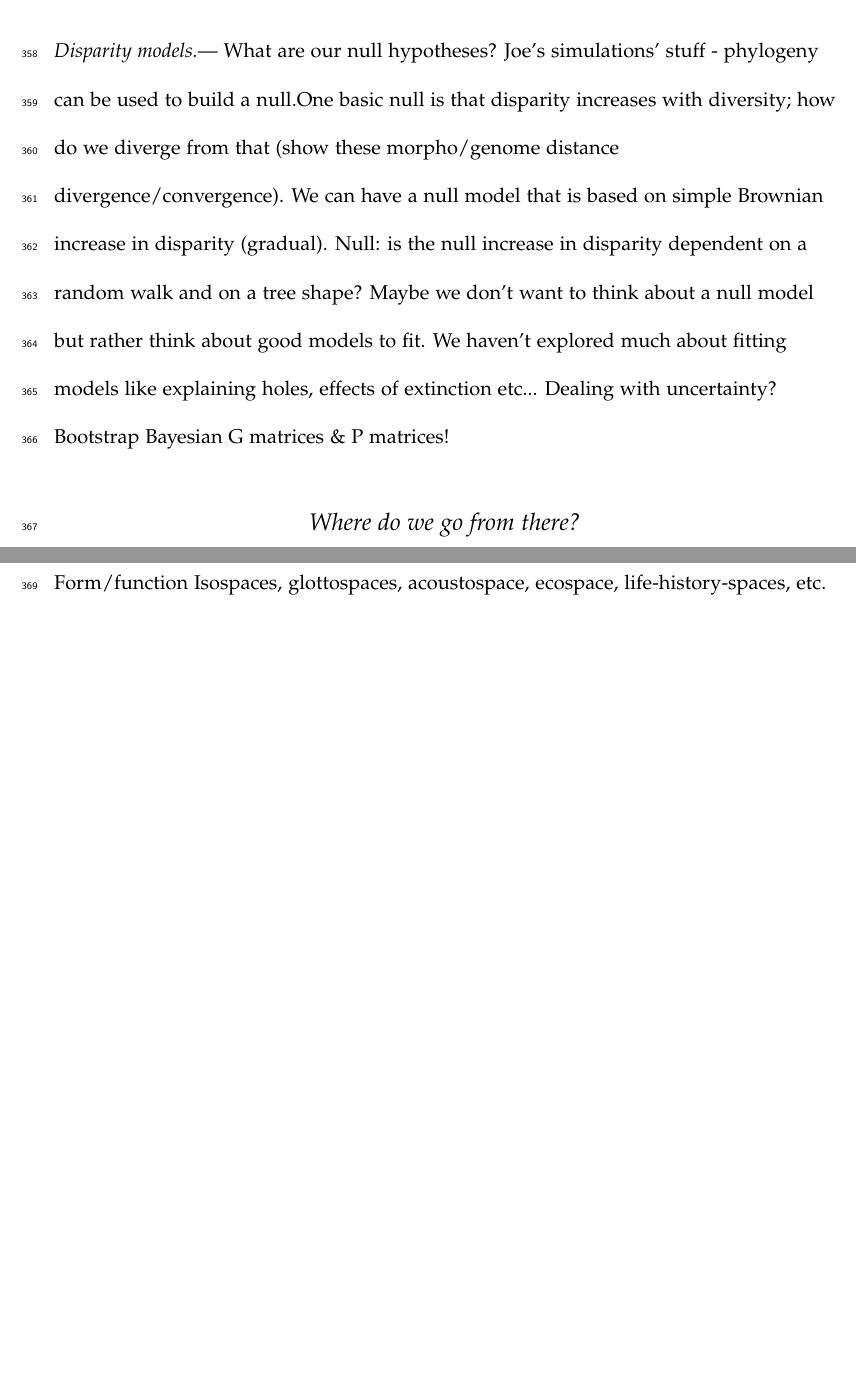
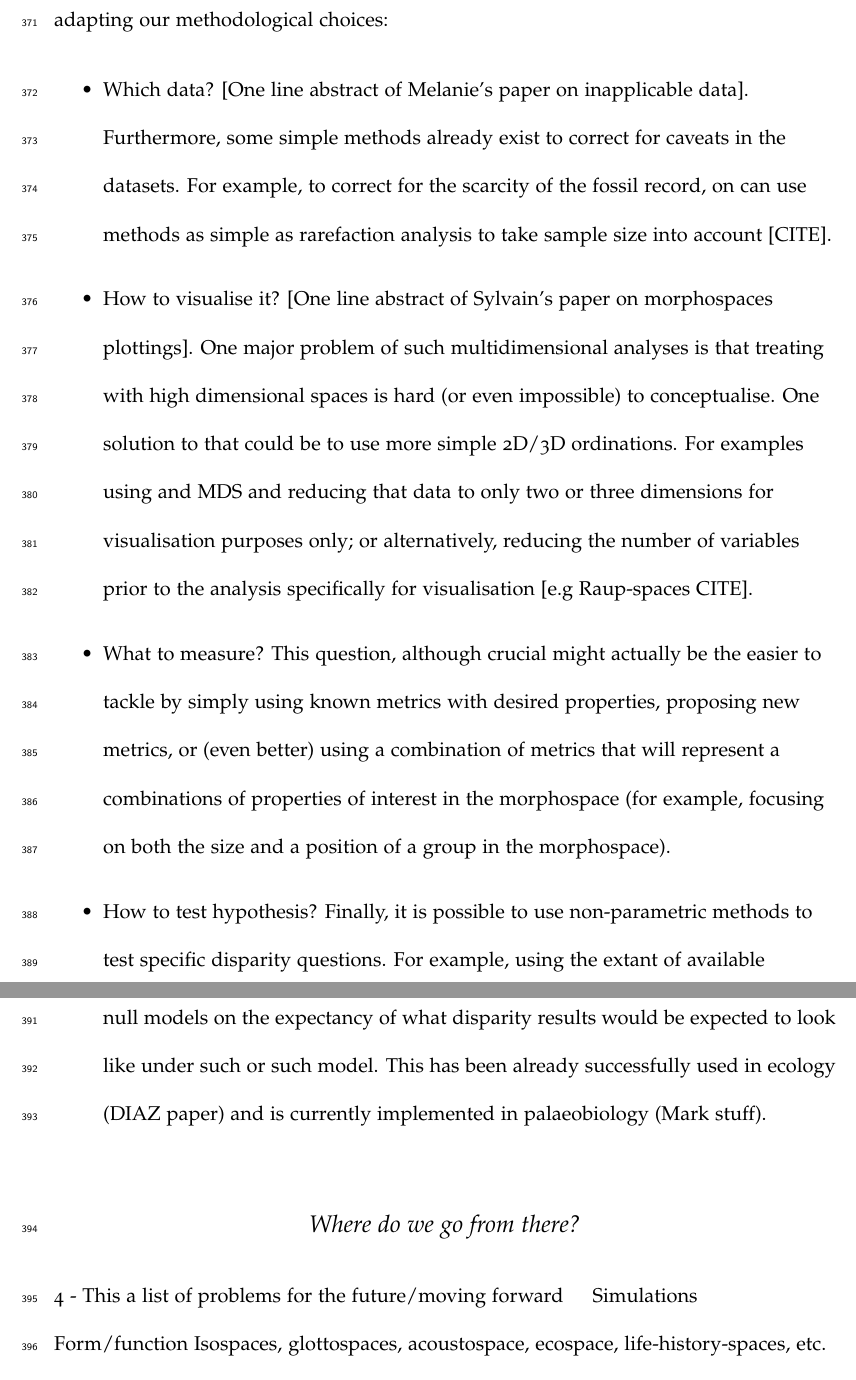
Before and after one commit to TGuillerme/Disparity_Working_Group, a LaTeX paper (Writing/disparity_review.tex): two parts of pages 20 and 21 of 22 before the commit and two parts of pages 21 and 22 of 24 after it, joined at a grey line, cut at the place of the change, the shorter picture padded with empty space. Compiled offline with pdfLaTeX.

Commit message:
adapting our methods

```diff
--- a/Writing/disparity_review.tex
+++ b/Writing/disparity_review.tex
@@ -403,13 +402,22 @@ Outline assumptions of different approaches--make clear caveats
+Although it is impossible to cover the state-of-the-art exhaustively for each of these points here are several solutions and/or directions for adapting our methodological choices:
 
-\subsubsection{Disparity models}
-What are our null hypotheses?
-Joe’s simulations’ stuff - phylogeny can be used to build a null.One basic null is that disparity increases with diversity; how do we diverge from that (show these morpho/genome distance divergence/convergence).
-We can have a null model that is based on simple Brownian increase in disparity (gradual).
-Null: is the null increase in disparity dependent on a random walk and on a tree shape?
-Maybe we don’t want to think about a null model but rather think about good models to fit.
-We haven’t explored much about fitting models like explaining holes, effects of extinction etc...
-Dealing with uncertainty? Bootstrap Bayesian G matrices \& P matrices!
-
+\begin{itemize}
+    \item{Which data?}
+    [One line abstract of Melanie's paper on inapplicable data].
+    Furthermore, some simple methods already exist to correct for caveats in the datasets.
+    For example, to correct for the scarcity of the fossil record, on can use methods as simple as rarefaction analysis to take sample size into account [CITE].
+    \item{How to visualise it?}
+    [One line abstract of Sylvain's paper on morphospaces plottings].
+    One major problem of such multidimensional analyses is that treating with high dimensional spaces is hard (or even impossible) to conceptualise.
+    One solution to that could be to use more simple 2D/3D ordinations.
+    For examples using and MDS and reducing that data to only two or three dimensions for visualisation purposes only; or alternatively, reducing the number of variables prior to the analysis specifically for visualisation [e.g Raup-spaces CITE].
+    \item{What to measure?}
+    This question, although crucial might actually be the easier to tackle by simply using known metrics with desired properties, proposing new metrics, or (even better) using a combination of metrics that will represent a combinations of properties of interest in the morphospace (for example, focusing on both the size and a position of a group in the morphospace).
+    \item{How to test hypothesis?}
+    Finally, it is possible to use non-parametric methods to test specific disparity questions.
+    For example, using the extant of available software and computer power available, it could be possible to propose specific null models on the expectancy of what disparity results would be expected to look like under such or such model.
+    This has been already successfully used in ecology (DIAZ paper) and is currently implemented in palaeobiology (Mark stuff).
+\end{itemize}
 
 
 \subsection{Where do we go from there?}
```
Also changed, not shown: Writing/disparity_review.tex (23 more changed lines).
